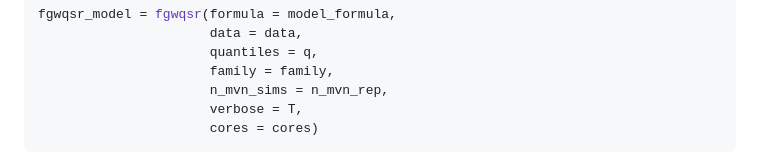
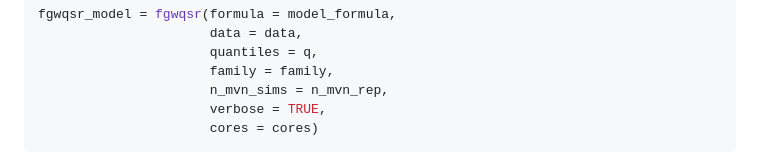
Before and after one commit to Daniel-Rud/fgwqsr, a Markdown page: paper.md, the part around the change. GitHub-like rendering.

Commit message:
Changed one instance of T -> TRUE

````diff
--- a/paper.md
+++ b/paper.md
@@ -74,7 +74,7 @@ fgwqsr_model = fgwqsr(formula = model_formula,
                       quantiles = q,
                       family = family,
                       n_mvn_sims = n_mvn_rep,
-                      verbose = T,
+                      verbose = TRUE,
                       cores = cores)
 ```
 Results can be examined using `summary(fgwqsr_model)`, which provides parameter estimates for group effects, group weights, and statistical tests for both group and single-constituent effects.  Forest plots for both group effects and single constituent effects can be plotted using `plot(fgwqsr_model)`.
````
